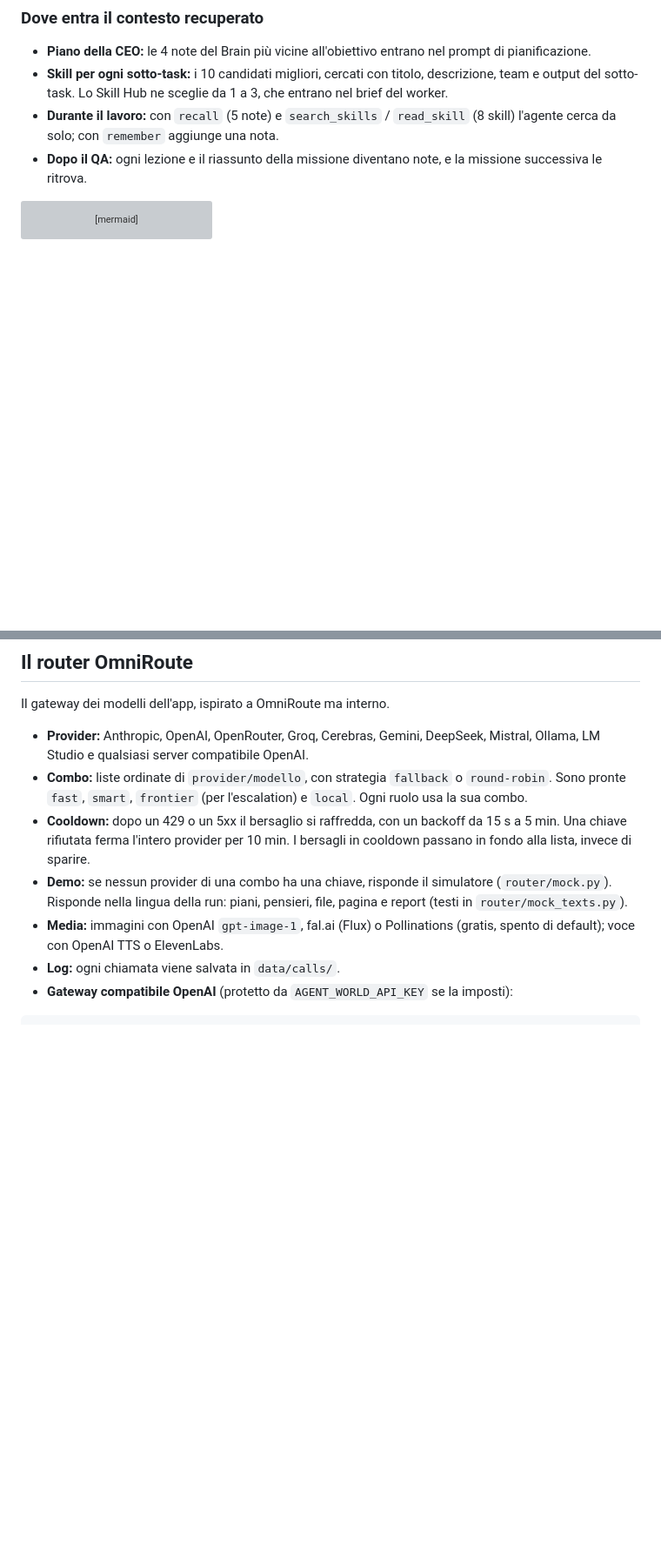
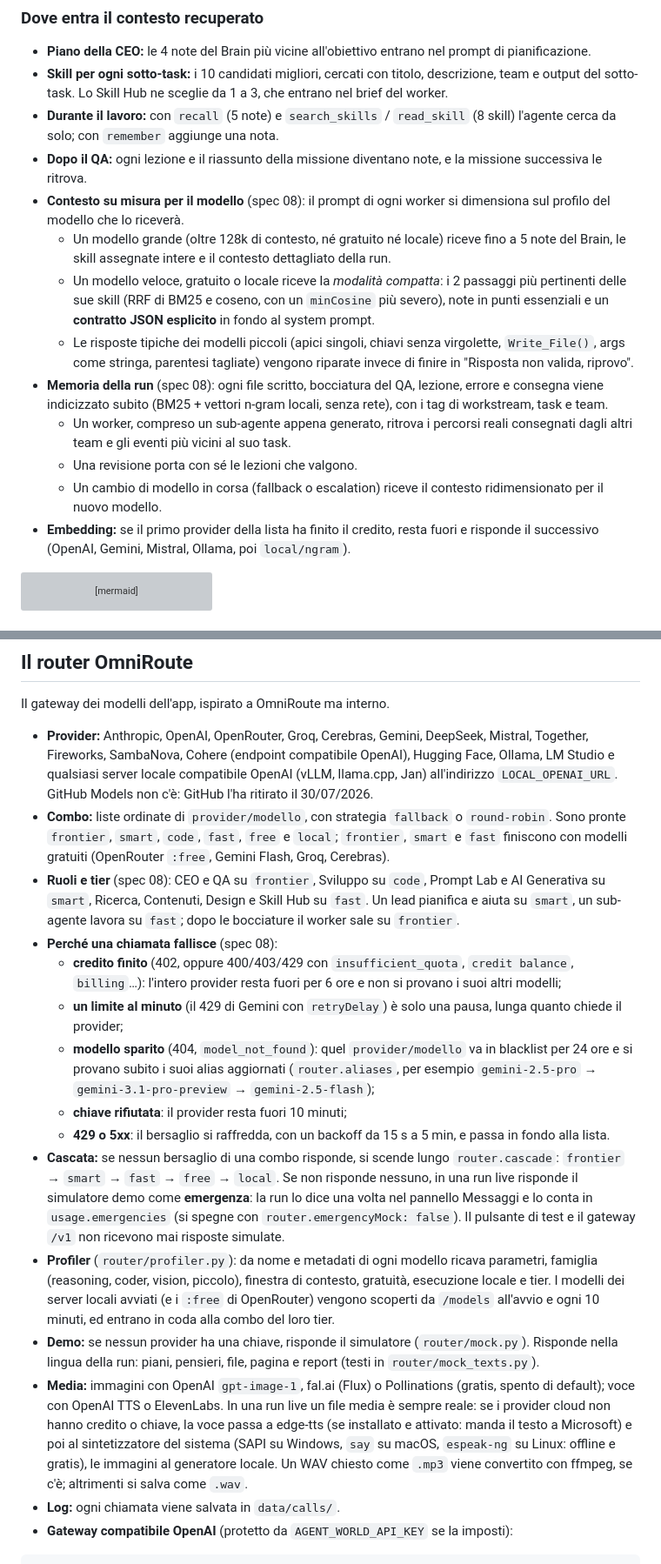
Before and after one commit to GiuseppeGiannelli-rgb/agent-world, a Markdown page: README.md, 2 parts joined by grey strips. Shown at 87% size. Drawn GitHub-style; blank space fills up the shorter version; grey boxes are pictures that could not be loaded.

````diff
--- a/README.md
+++ b/README.md
@@ -314,6 +314,15 @@ L'app recupera il contesto con una **ricerca ibrida**: **BM25**, un ranking less
 - **Skill per ogni sotto-task:** i 10 candidati migliori, cercati con titolo, descrizione, team e output del sotto-task. Lo Skill Hub ne sceglie da 1 a 3, che entrano nel brief del worker.
 - **Durante il lavoro:** con `recall` (5 note) e `search_skills` / `read_skill` (8 skill) l'agente cerca da solo; con `remember` aggiunge una nota.
 - **Dopo il QA:** ogni lezione e il riassunto della missione diventano note, e la missione successiva le ritrova.
+- **Contesto su misura per il modello** (spec 08): il prompt di ogni worker si dimensiona sul profilo del modello che lo riceverà.
+  - Un modello grande (oltre 128k di contesto, né gratuito né locale) riceve fino a 5 note del Brain, le skill assegnate intere e il contesto dettagliato della run.
+  - Un modello veloce, gratuito o locale riceve la *modalità compatta*: i 2 passaggi più pertinenti delle sue skill (RRF di BM25 e coseno, con un `minCosine` più severo), note in punti essenziali e un **contratto JSON esplicito** in fondo al system prompt.
+  - Le risposte tipiche dei modelli piccoli (apici singoli, chiavi senza virgolette, `Write_File()`, args come stringa, parentesi tagliate) vengono riparate invece di finire in "Risposta non valida, riprovo".
+- **Memoria della run** (spec 08): ogni file scritto, bocciatura del QA, lezione, errore e consegna viene indicizzato subito (BM25 + vettori n-gram locali, senza rete), con i tag di workstream, task e team.
+  - Un worker, compreso un sub-agente appena generato, ritrova i percorsi reali consegnati dagli altri team e gli eventi più vicini al suo task.
+  - Una revisione porta con sé le lezioni che valgono.
+  - Un cambio di modello in corsa (fallback o escalation) riceve il contesto ridimensionato per il nuovo modello.
+- **Embedding:** se il primo provider della lista ha finito il credito, resta fuori e risponde il successivo (OpenAI, Gemini, Mistral, Ollama, poi `local/ngram`).
 
 ```mermaid
 flowchart LR
@@ -391,11 +400,19 @@ Un documento trovato in tutti e due i modi sale in cima. Ogni risultato riporta
 
 Il gateway dei modelli dell'app, ispirato a OmniRoute ma interno.
 
-- **Provider:** Anthropic, OpenAI, OpenRouter, Groq, Cerebras, Gemini, DeepSeek, Mistral, Ollama, LM Studio e qualsiasi server compatibile OpenAI.
-- **Combo:** liste ordinate di `provider/modello`, con strategia `fallback` o `round-robin`. Sono pronte `fast`, `smart`, `frontier` (per l'escalation) e `local`. Ogni ruolo usa la sua combo.
-- **Cooldown:** dopo un 429 o un 5xx il bersaglio si raffredda, con un backoff da 15 s a 5 min. Una chiave rifiutata ferma l'intero provider per 10 min. I bersagli in cooldown passano in fondo alla lista, invece di sparire.
-- **Demo:** se nessun provider di una combo ha una chiave, risponde il simulatore (`router/mock.py`). Risponde nella lingua della run: piani, pensieri, file, pagina e report (testi in `router/mock_texts.py`).
-- **Media:** immagini con OpenAI `gpt-image-1`, fal.ai (Flux) o Pollinations (gratis, spento di default); voce con OpenAI TTS o ElevenLabs.
+- **Provider:** Anthropic, OpenAI, OpenRouter, Groq, Cerebras, Gemini, DeepSeek, Mistral, Together, Fireworks, SambaNova, Cohere (endpoint compatibile OpenAI), Hugging Face, Ollama, LM Studio e qualsiasi server locale compatibile OpenAI (vLLM, llama.cpp, Jan) all'indirizzo `LOCAL_OPENAI_URL`. GitHub Models non c'è: GitHub l'ha ritirato il 30/07/2026.
+- **Combo:** liste ordinate di `provider/modello`, con strategia `fallback` o `round-robin`. Sono pronte `frontier`, `smart`, `code`, `fast`, `free` e `local`; `frontier`, `smart` e `fast` finiscono con modelli gratuiti (OpenRouter `:free`, Gemini Flash, Groq, Cerebras).
+- **Ruoli e tier** (spec 08): CEO e QA su `frontier`, Sviluppo su `code`, Prompt Lab e AI Generativa su `smart`, Ricerca, Contenuti, Design e Skill Hub su `fast`. Un lead pianifica e aiuta su `smart`, un sub-agente lavora su `fast`; dopo le bocciature il worker sale su `frontier`.
+- **Perché una chiamata fallisce** (spec 08):
+  - **credito finito** (402, oppure 400/403/429 con `insufficient_quota`, `credit balance`, `billing`…): l'intero provider resta fuori per 6 ore e non si provano i suoi altri modelli;
+  - **un limite al minuto** (il 429 di Gemini con `retryDelay`) è solo una pausa, lunga quanto chiede il provider;
+  - **modello sparito** (404, `model_not_found`): quel `provider/modello` va in blacklist per 24 ore e si provano subito i suoi alias aggiornati (`router.aliases`, per esempio `gemini-2.5-pro` → `gemini-3.1-pro-preview` → `gemini-2.5-flash`);
+  - **chiave rifiutata**: il provider resta fuori 10 minuti;
+  - **429 o 5xx**: il bersaglio si raffredda, con un backoff da 15 s a 5 min, e passa in fondo alla lista.
+- **Cascata:** se nessun bersaglio di una combo risponde, si scende lungo `router.cascade`: `frontier` → `smart` → `fast` → `free` → `local`. Se non risponde nessuno, in una run live risponde il simulatore demo come **emergenza**: la run lo dice una volta nel pannello Messaggi e lo conta in `usage.emergencies` (si spegne con `router.emergencyMock: false`). Il pulsante di test e il gateway `/v1` non ricevono mai risposte simulate.
+- **Profiler** (`router/profiler.py`): da nome e metadati di ogni modello ricava parametri, famiglia (reasoning, coder, vision, piccolo), finestra di contesto, gratuità, esecuzione locale e tier. I modelli dei server locali avviati (e i `:free` di OpenRouter) vengono scoperti da `/models` all'avvio e ogni 10 minuti, ed entrano in coda alla combo del loro tier.
+- **Demo:** se nessun provider ha una chiave, risponde il simulatore (`router/mock.py`). Risponde nella lingua della run: piani, pensieri, file, pagina e report (testi in `router/mock_texts.py`).
+- **Media:** immagini con OpenAI `gpt-image-1`, fal.ai (Flux) o Pollinations (gratis, spento di default); voce con OpenAI TTS o ElevenLabs. In una run live un file media è sempre reale: se i provider cloud non hanno credito o chiave, la voce passa a edge-tts (se installato e attivato: manda il testo a Microsoft) e poi al sintetizzatore del sistema (SAPI su Windows, `say` su macOS, `espeak-ng` su Linux: offline e gratis), le immagini al generatore locale. Un WAV chiesto come `.mp3` viene convertito con ffmpeg, se c'è; altrimenti si salva come `.wav`.
 - **Log:** ogni chiamata viene salvata in `data/calls/`.
 - **Gateway compatibile OpenAI** (protetto da `AGENT_WORLD_API_KEY` se la imposti):
 
````
Also changed, not shown: other parts of README.md (+1 -0 lines), docs/specs/08-router-rag-media.md (added, +137 -0 lines).
